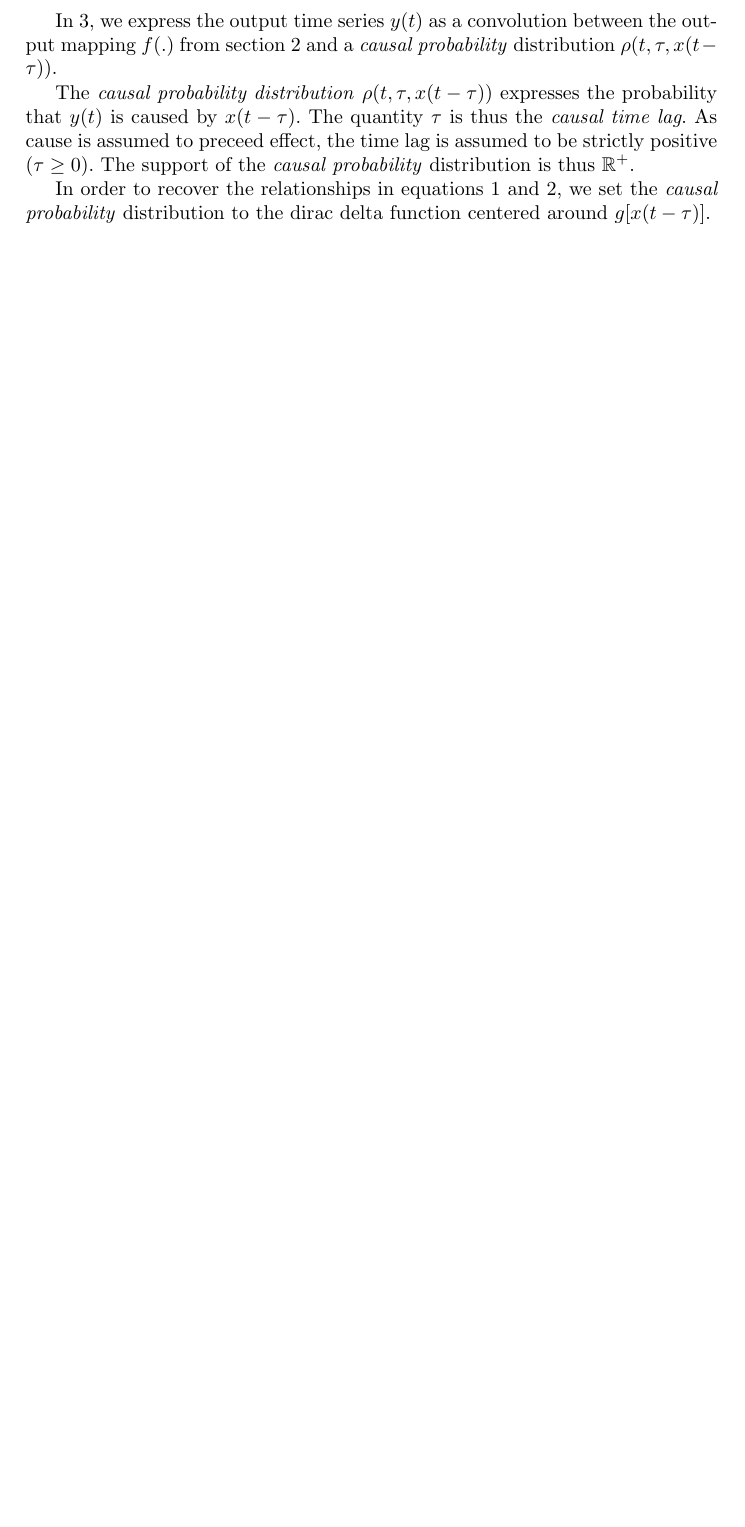
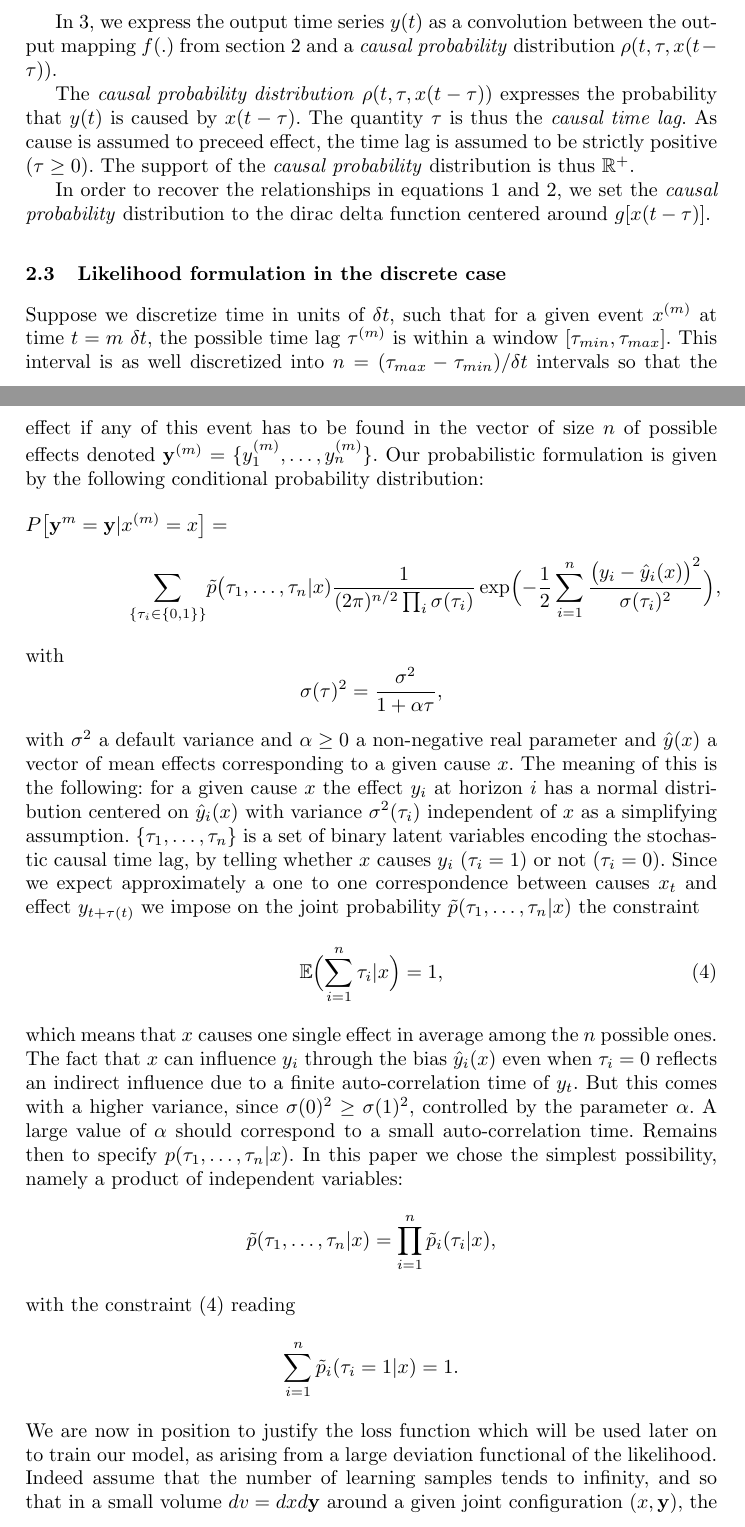
Before and after one commit to mandar2812/cdt-draft-ecml2019, a LaTeX paper (samplepaper.tex): part of page 3 of 17 before the commit and two parts of pages 3 and 4 of 19 after it, the two joined at a grey line, cut so that both start at the same text, the shorter picture padded with empty space. Compiled offline with pdfLaTeX.

Commit message:
Updates from Overleaf

```diff
--- a/samplepaper.tex
+++ b/samplepaper.tex
@@ -171,3 +171,36 @@ The support of the \emph{causal probability} distribution is thus $\mathbb{R}^+$
 In order to recover the relationships in equations \ref{eq:pb1} and \ref{eq:pb2}, we
 set the \emph{causal probability} distribution to the dirac delta function centered
 around $g[x(t - \tau)]$.
+
+\subsection{Likelihood formulation in the discrete case}
+Suppose we discretize time in units of $\delta t$, such that for a given event $x^{(m)}$ at time  $t = m\ \delta t$, the possible time lag $\tau^{(m)}$ is within a window
+$[\tau_{min},\tau_{max}]$. This interval is as well discretized into $n = (\tau_{max}-\tau_{min})/\delta t $ intervals so that the effect if any of this event has to be found in the vector of size $n$ of possible effects denoted ${\bf y}^{(m)} = \{y_1^{(m)},\ldots,y_n^{(m)}\}$.
+Our probabilistic formulation is given by the following conditional probability distribution:
+\begin{align*}
+P\bigl[{\bf y}^{m} = {\bf y}\vert x^{(m)}=x\bigr] &= \\[0.2cm] \sum_{\{\tau_i\in\{0,1\}\}}
+& \tilde p\bigl(\tau_1,\ldots,\tau_n\vert x)
+\frac{1}{(2\pi)^{n/2}\prod_i\sigma(\tau_i)}
+\exp\Bigl(-\frac{1}{2}\sum_{i=1}^n\frac{\bigl(y_i-\hat y_i(x)\bigr)^2}{\sigma(\tau_i)^2}\Bigr),
+\end{align*}
+with
+\[
+\sigma(\tau)^2 = \frac{\sigma^2}{1+\alpha \tau},
+\]
+with $\sigma^2$ a default variance and $\alpha\ge 0$ a non-negative real parameter and $\hat y(x)$ a vector of mean effects corresponding to a given cause $x$.
+The meaning of this is the following: for a given cause $x$ the effect
+$y_i$ at horizon $i$ has a normal distribution centered on $\hat y_i(x)$ with  variance $\sigma^2(\tau_i)$ independent of $x$ as a simplifying assumption. $\{\tau_1,\ldots,\tau_n\}$ is a set of binary latent variables encoding the stochastic causal time lag, by telling whether $x$ causes $y_i$ ($\tau_i=1$) or not ($\tau_i=0$). Since we expect approximately a one to one correspondence between causes $x_t$ and effect $y_{t+\tau(t)}$ we impose on the joint probability $\tilde p(\tau_1,\ldots,\tau_n\vert x)$ the constraint
+\begin{equation}\label{eq:cs1}
+\mathbb E\Bigl(\sum_{i=1}^n \tau_i\vert x \Bigr) = 1,
+\end{equation}
+which means that $x$ causes one single effect in average among the $n$ possible ones. The fact that $x$ can influence $y_i$ through the bias $\hat y_i(x)$ even when $\tau_i=0$ reflects an indirect influence due to a finite auto-correlation time of $y_t$. But this comes with a higher variance,
+since $\sigma(0)^2\ge \sigma(1)^2$, controlled by the parameter $\alpha$.
+A large value of $\alpha$ should correspond to a small auto-correlation time. Remains then to specify
+$p(\tau_1,\ldots,\tau_n\vert x)$. In this paper we chose the simplest possibility, namely a product of independent variables:
+\[
+\tilde p(\tau_1,\ldots,\tau_n\vert x)= \prod_{i=1}^n \tilde p_i(\tau_i\vert x),
+\]
+with the constraint (\ref{eq:cs1}) reading
+\[
+\sum_{i=1}^n \tilde p_i(\tau_i=1\vert x) = 1.
+\]
+We are now in position to justify the loss function which will be used later on to train our model, as arising from a large deviation functional of the likelihood. Indeed assume that the number of learning samples tends to infinity, and so that in a small volume $dv = dxd\bf y$ around a given  joint configuration $(x,\bf y)$, the number of data $N_{x,\bf y}$ becomes large. Restricting the likelihood to this subset of the data yields the following:
```
Also changed, not shown: meeting_13_march.tex (added, +21 -0 lines), references.bib (+8 -0 lines), samplepaper.tex (31 more changed lines).
